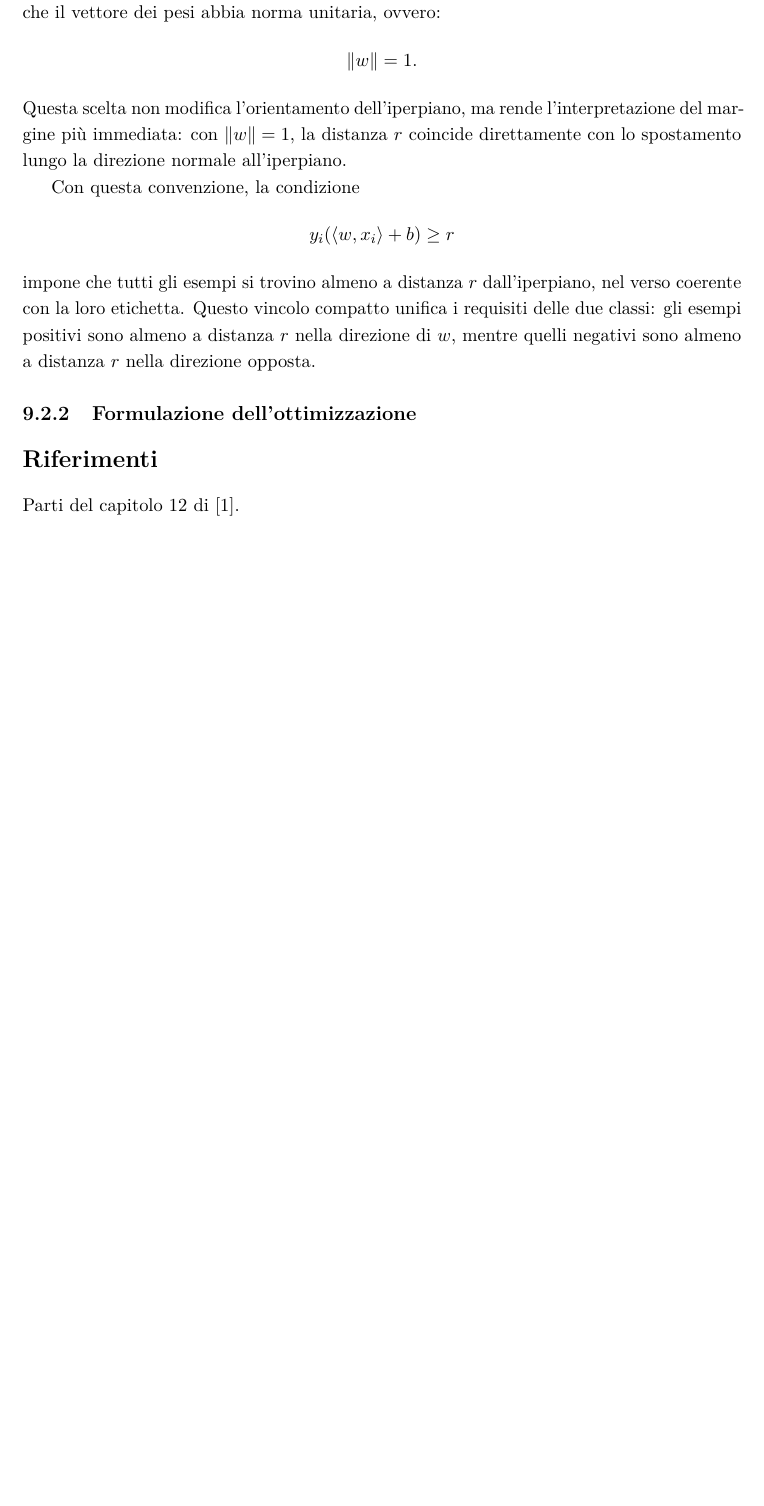
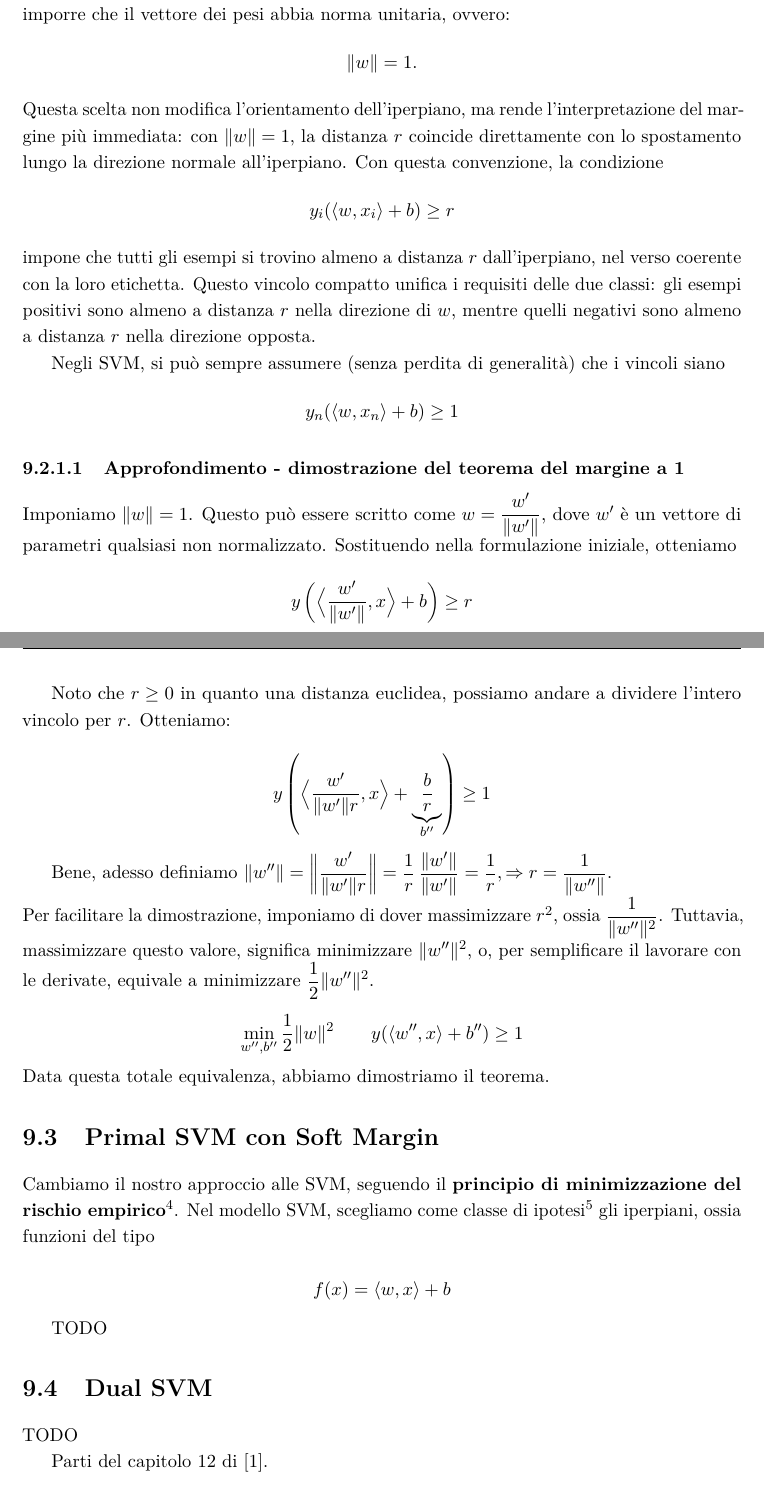
Before and after one commit to emanuelegaliano/Machine-Learning, a LaTeX book (notes/Machine Learning.tex, which reads notes/capitolo9.tex): part of page 84 of 93 before the commit and two parts of pages 84 and 85 of 95 after it, the two joined at a grey line, cut so that both start at the same text, the shorter picture padded with empty space. Compiled offline with pdfLaTeX.

Commit message:
general improvements to chapter8 and to chapter9. gotta continue the part related to soft margin svm and dual svm

```diff
--- a/notes/capitolo9.tex
+++ b/notes/capitolo9.tex
@@ -81,23 +88,64 @@ dove $\hat{w} = \frac{w}{||w||}$ è il versore nella direzione di $w$. Un altro
     \label{fig:svm_margin}
 \end{figure}
 
-Ricordando che vogliamo che gli esempi positivi siano al di sopra dell'iperpiano e quelli negativi al di sotto, possiamo scrivere la seguente condizione per ogni esempio $x_i$:
-\[
-y_i (\langle w, x_i \rangle + b) \geq r
-\]
-ovvero, un esempio positivo ($y_i = +1$) deve essere almeno a distanza $r$ dall'iperpiano, mentre un esempio negativo ($y_i = -1$) deve essere almeno a distanza $r$ dall'iperpiano sul lato opposto. Poiché siamo interessati unicamente alla direzione di $w$, possiamo imporre che il vettore dei pesi abbia norma unitaria, ovvero:
+ovvero, un esempio positivo ($y_i = +1$) deve essere almeno a distanza $r$ dall'iperpiano, mentre un esempio negativo ($y_i = -1$) deve essere almeno a distanza $r$ dall'iperpiano sul lato opposto.
+
+\paragraph{Margine unitario.}
+Poiché siamo interessati unicamente alla direzione di $w$, possiamo imporre che il vettore dei pesi abbia norma unitaria, ovvero:
 \[
 \|w\| = 1 .
 \]
 Questa scelta non modifica l'orientamento dell'iperpiano, ma rende l'interpretazione del margine più immediata: con $\|w\| = 1$, la distanza $r$ coincide direttamente con lo spostamento lungo la direzione normale all'iperpiano.
-
 Con questa convenzione, la condizione
 \[
 y_i (\langle w, x_i \rangle + b) \ge r
 \]
 impone che tutti gli esempi si trovino almeno a distanza $r$ dall'iperpiano, nel verso coerente con la loro etichetta. Questo vincolo compatto unifica i requisiti delle due classi: gli esempi positivi sono almeno a distanza $r$ nella direzione di $w$, mentre quelli negativi sono almeno a distanza $r$ nella direzione opposta.
 
-\subsection{Formulazione dell'ottimizzazione}
+Negli SVM, si può sempre assumere (senza perdita di generalità) che i vincoli siano
+$$
+y_n(\langle w, x_n\rangle + b) \geq 1
+$$
 
-\section*{Riferimenti}
+\subsubsection{Approfondimento - dimostrazione del teorema del margine a 1}
+
+Imponiamo $\|w\| = 1$. Questo può essere scritto come $ \displaystyle w = \frac{w'}{\|w'\|}$, dove $w'$ è un vettore di parametri qualsiasi non normalizzato. Sostituendo nella formulazione iniziale, otteniamo
+
+$$
+y \left(\Big\langle \frac{w'}{\|w'\|}, x\Big\rangle + b\right) \geq r
+$$
+
+Noto che $r \geq 0$ in quanto una distanza euclidea, possiamo andare a dividere l'intero vincolo per $r$. Otteniamo:
+
+$$
+y \left(\Big\langle \frac{w'}{\|w'\|r}, x\Big\rangle + \underbrace{\frac{b}{r}}_{b''} \right) \geq 1
+$$
+
+Bene, adesso definiamo $\displaystyle \|w''\|
+= \left\|\frac{w'}{\|w'\| r}\right\|
+= \frac{1}{r}\,\frac{\|w'\|}{\|w'\|}
+= \frac{1}{r}, \Rightarrow r = \frac{1}{\| w''\|}$. \\
+Per facilitare la dimostrazione, imponiamo di dover massimizzare $r^2$, ossia  $\displaystyle\frac{1}{\|w''\|^2}$. Tuttavia, massimizzare questo valore, significa minimizzare  $\|w''\|^2$, o, per semplificare il lavorare con le derivate, equivale a minimizzare $\displaystyle\frac{1}{2} \|w''\|^2$.
+
+
+$$
+\min_{w'',b''} \frac12\|w\|^2 \qquad y (\langle w'', x\rangle + b'') \geq 1
+$$
+Data questa totale equivalenza, abbiamo dimostriamo il teorema.
+
+\section{Primal SVM con Soft Margin}
+Cambiamo il nostro approccio alle SVM, seguendo il \textbf{principio di minimizzazione del rischio empirico}\footnote{Nella teoria dell'apprendimento statistico, la minimizzazione del rischio empirico (in inglese empirical risk minimization, da cui la sigla ERM) è un principio che definisce una famiglia di algoritmi di apprendimento e viene utilizzato per fornire limiti teorici alle loro prestazioni.
+	L'idea centrale è che non è possibile sapere esattamente quanto bene funzionerà un algoritmo nella pratica (il "rischio vero") perché è ignota la vera distribuzione dei dati su cui lavorerà l'algoritmo, ma è invece possibile misurarne le prestazioni su un insieme di dati di addestramento noto (il rischio "empirico").}.
+Nel modello SVM, scegliamo come classe di ipotesi\footnote{insieme di tutti i modelli possibili che consideriamo} gli iperpiani, ossia funzioni del tipo
+
+$$f(x) = \langle w, x \rangle + b$$
+
+TODO
+
+\section{Dual SVM}
+TODO
+
+
+
+
 Parti del capitolo 12 di \cite{Deisenroth2020MML}.
```
Also changed, not shown: notes/capitolo8.tex (+1 -1 lines), notes/capitolo9.tex (13 more changed lines), 1 other file. Lines whose indentation alone changed are shown as unchanged.
